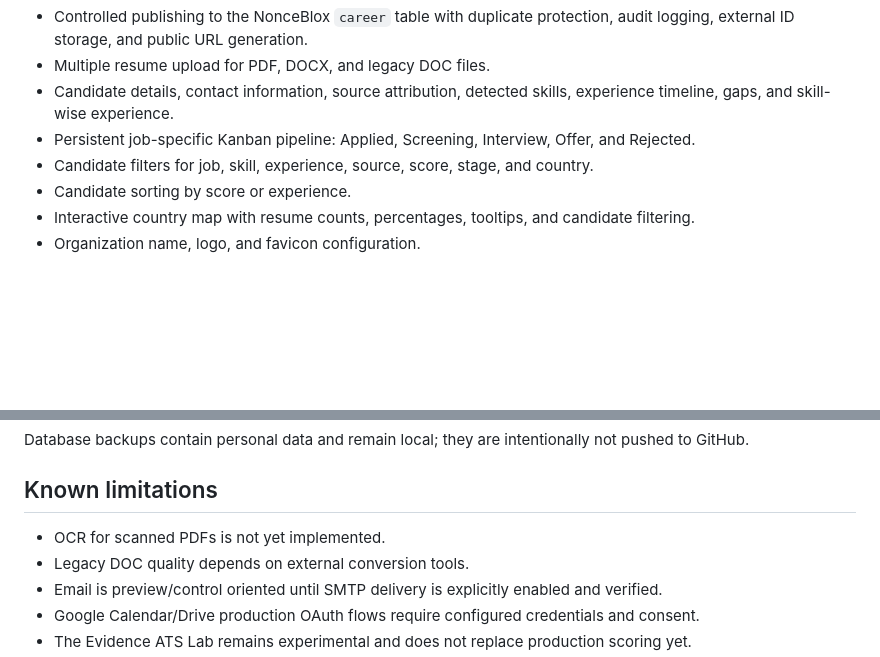
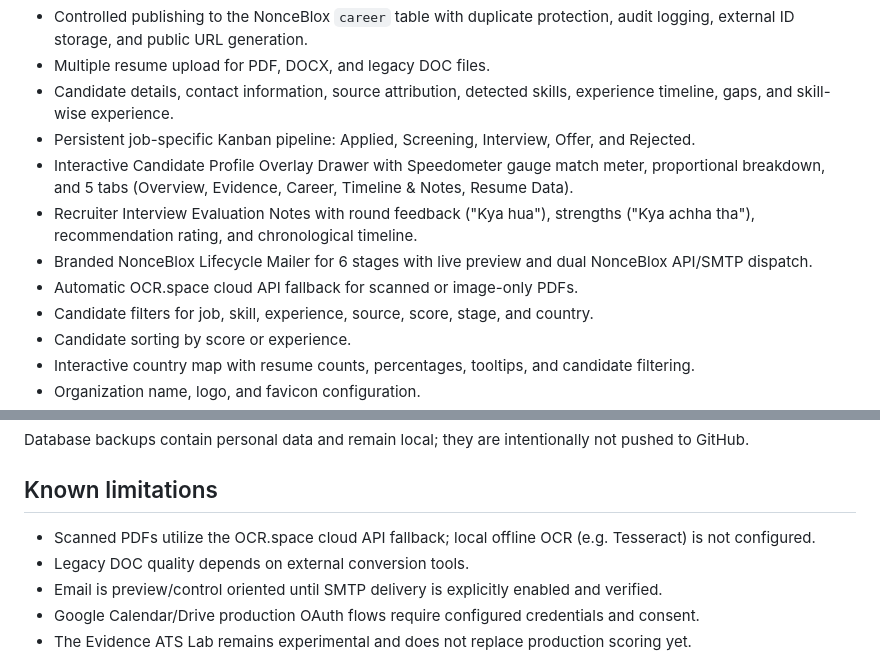
Before and after one commit to crazykane2000/ResumeCheckerATS, a Markdown page: README.md, 2 parts joined by grey strips. GitHub-like rendering; blank space fills up the shorter version.

Commit message:
docs: update AGENTS.md, PROJECT_SUMMARY.md, and README.md with pipeline overlay, evaluation notes, and OCR fallback

```diff
--- a/README.md
+++ b/README.md
@@ -17,6 +17,10 @@ The core application works without an AI provider. AI integrations are optional
 - Multiple resume upload for PDF, DOCX, and legacy DOC files.
 - Candidate details, contact information, source attribution, detected skills, experience timeline, gaps, and skill-wise experience.
 - Persistent job-specific Kanban pipeline: Applied, Screening, Interview, Offer, and Rejected.
+- Interactive Candidate Profile Overlay Drawer with Speedometer gauge match meter, proportional breakdown, and 5 tabs (Overview, Evidence, Career, Timeline & Notes, Resume Data).
+- Recruiter Interview Evaluation Notes with round feedback ("Kya hua"), strengths ("Kya achha tha"), recommendation rating, and chronological timeline.
+- Branded NonceBlox Lifecycle Mailer for 6 stages with live preview and dual NonceBlox API/SMTP dispatch.
+- Automatic OCR.space cloud API fallback for scanned or image-only PDFs.
 - Candidate filters for job, skill, experience, source, score, stage, and country.
 - Candidate sorting by score or experience.
 - Interactive country map with resume counts, percentages, tooltips, and candidate filtering.
@@ -166,7 +170,7 @@ Database backups contain personal data and remain local; they are intentionally
 
 ## Known limitations
 
-- OCR for scanned PDFs is not yet implemented.
+- Scanned PDFs utilize the OCR.space cloud API fallback; local offline OCR (e.g. Tesseract) is not configured.
 - Legacy DOC quality depends on external conversion tools.
 - Email is preview/control oriented until SMTP delivery is explicitly enabled and verified.
 - Google Calendar/Drive production OAuth flows require configured credentials and consent.
```
Also changed, not shown: AGENTS.md (+3 -0 lines), PROJECT_SUMMARY.md (+22 -7 lines).
